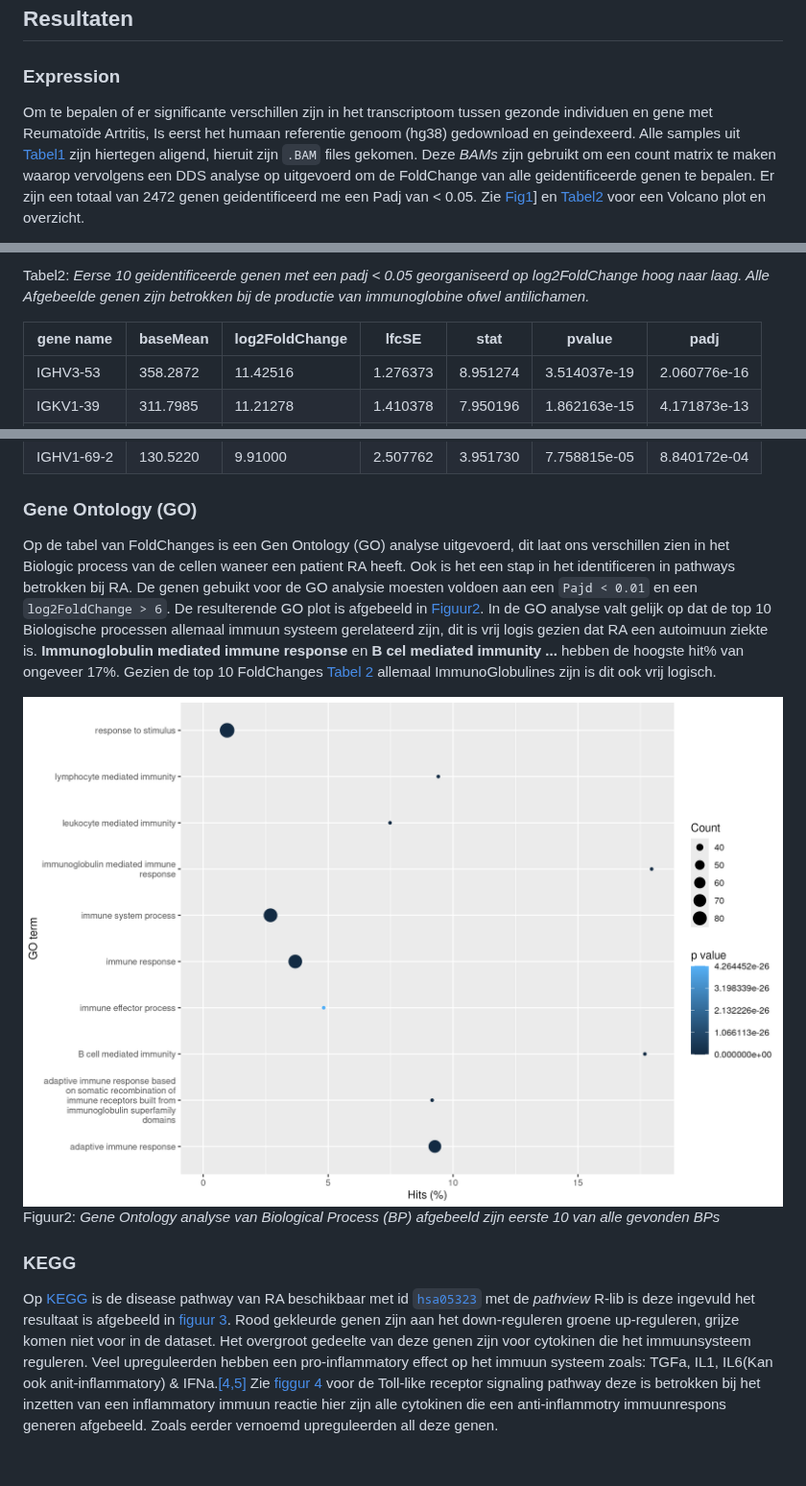
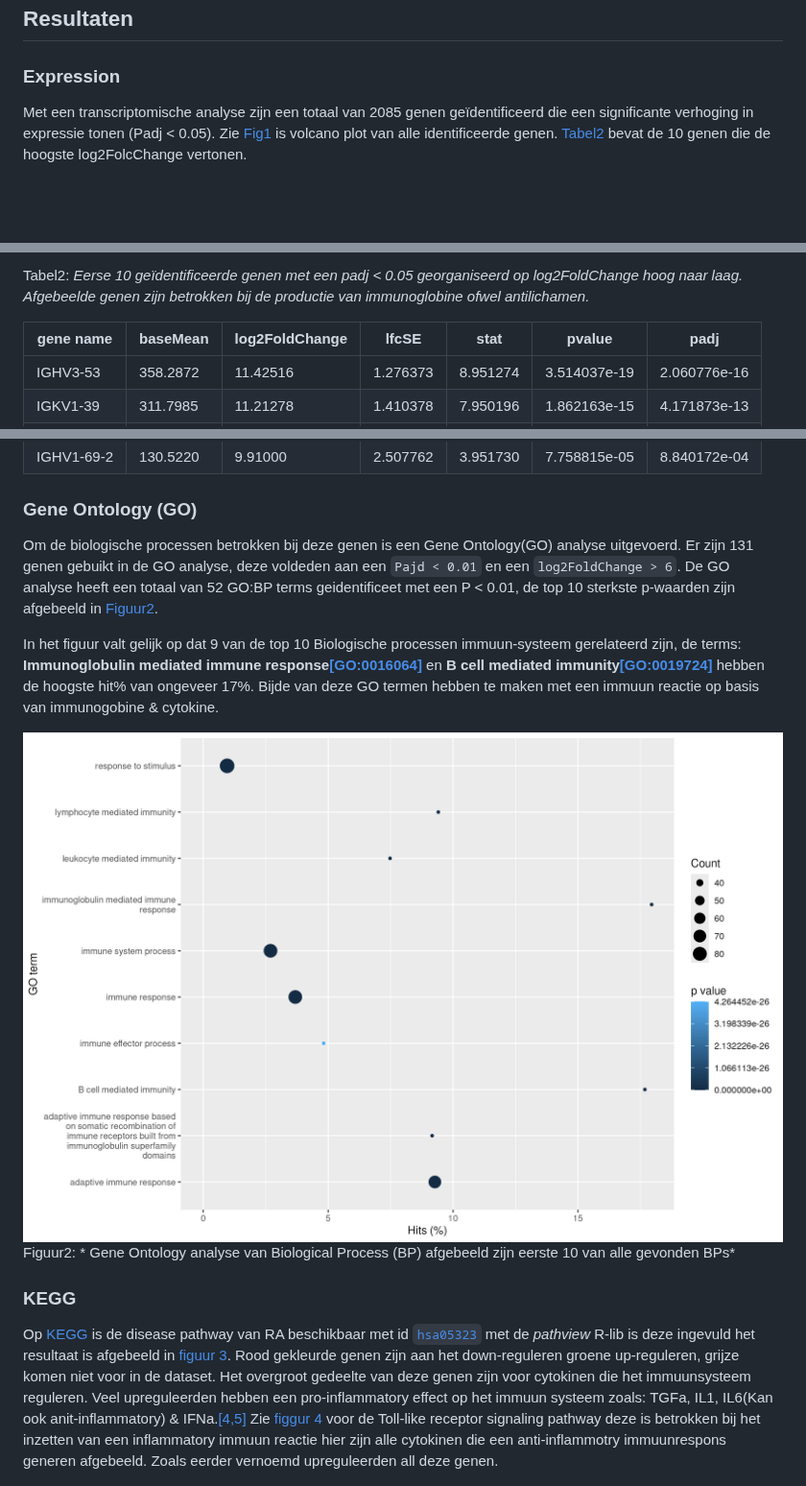
Before and after one commit to Quantum-Coder826/J2P4casusTranscriptomics, a Markdown page: README.md, 3 parts joined by grey strips. Shown at 96% size. Drawn GitHub-style; blank space fills up the shorter version.

Commit message:
Betere resultaten verwerking

```diff
--- a/README.md
+++ b/README.md
@@ -106,5 +105,8 @@ flowchart-elk TB
 
 ### Expression
 
-Om te bepalen of er significante verschillen zijn in het transcriptoom tussen gezonde individuen en gene met Reumatoïde Artritis, Is eerst het humaan referentie genoom (hg38) gedownload en geindexeerd. Alle samples uit [Tabel1](#Tab1) zijn hiertegen aligend, hieruit zijn `.BAM` files gekomen. Deze *BAMs* zijn gebruikt om een count matrix te maken waarop vervolgens een DDS analyse op uitgevoerd om de FoldChange van alle geidentificeerde genen te bepalen. Er zijn een totaal van 2472 genen geidentificeerd me een Padj van \< 0.05. Zie [Fig1](#Fig1)] en [Tabel2](#Tab2) voor een Volcano plot en overzicht.
+Met een transcriptomische analyse zijn een totaal van 2085 genen geïdentificeerd
+die een significante verhoging in expressie tonen (Padj < 0.05).
+Zie [Fig1](#Fig1) is volcano plot van alle identificeerde genen.
+[Tabel2](#Tab2) bevat de 10 genen die de hoogste log2FolcChange vertonen.
 
@@ -112,5 +117,7 @@ Om te bepalen of er significante verschillen zijn in het transcriptoom tussen ge
 
-<a id="Tab2">Tabel2:</a> *Eerse 10 geidentificeerde genen met een padj \< 0.05 georganiseerd op log2FoldChange hoog naar laag. Alle Afgebeelde genen zijn betrokken bij de productie van immunoglobine ofwel antilichamen.*
+<a id="Tab2">Tabel2:</a>
+*Eerse 10 geïdentificeerde genen met een padj < 0.05 georganiseerd op log2FoldChange hoog naar laag.
+Afgebeelde genen zijn betrokken bij de productie van immunoglobine ofwel antilichamen.*
 
 | gene name | baseMean | log2FoldChange | lfcSE | stat | pvalue | padj |
 |-----------|-----------|-----------|-----------|-----------|-----------|-----------|
@@ -127,13 +134,30 @@ Om te bepalen of er significante verschillen zijn in het transcriptoom tussen ge
 
 ### Gene Ontology (GO)
 
-Op de tabel van FoldChanges is een Gen Ontology (GO) analyse uitgevoerd, dit laat ons verschillen zien in het Biologic process van de cellen waneer een patient RA heeft. Ook is het een stap in het identificeren in pathways betrokken bij RA. De genen gebuikt voor de GO analysie moesten voldoen aan een `Pajd < 0.01` en een `log2FoldChange > 6`. De resulterende GO plot is afgebeeld in [Figuur2](Fig2). In de GO analyse valt gelijk op dat de top 10 Biologische processen allemaal immuun systeem gerelateerd zijn, dit is vrij logis gezien dat RA een autoimuun ziekte is. **Immunoglobulin mediated immune response** en **B cel mediated immunity ...** hebben de hoogste hit% van ongeveer 17%. Gezien de top 10 FoldChanges [Tabel 2](#Tab2) allemaal ImmunoGlobulines zijn is dit ook vrij logisch.
+Om de biologische processen betrokken bij deze genen is een Gene Ontology(GO) analyse uitgevoerd.
+Er zijn 131 genen gebuikt in de GO analyse, deze voldeden aan een `Pajd < 0.01` en een `log2FoldChange > 6`.
+De GO analyse heeft een totaal van 52 GO:BP terms geidentificeet met een P < 0.01,
+de top 10 sterkste p-waarden zijn afgebeeld in [Figuur2](Fig2).
 
-![GOanalysis](./results/GO/GOanalysis.png) <a id="Fig2">Figuur2:</a> *Gene Ontology analyse van Biological Process (BP) afgebeeld zijn eerste 10 van alle gevonden BPs*
+
+In het figuur valt gelijk op dat 9 van de top 10 Biologische processen immuun-systeem gerelateerd zijn,
+de terms: **Immunoglobulin mediated immune response[[GO:0016064]](https://amigo.geneontology.org/amigo/term/GO:0016064)** en
+**B cell mediated immunity[[GO:0019724]](https://amigo.geneontology.org/amigo/term/GO:0019724)**
+hebben de hoogste hit% van ongeveer 17%. Bijde van deze GO termen hebben te maken met een immuun reactie op basis van immunogobine & cytokine.
+
+![GOanalysis](./results/GO/GOanalysis.png)
+<a id="Fig2">Figuur2:</a> *
+Gene Ontology analyse van Biological Process (BP) afgebeeld zijn eerste 10 van alle gevonden BPs*
 
 ### KEGG
 
-Op [KEGG](https://www.kegg.jp/) is de disease pathway van RA beschikbaar met id [`hsa05323`](https://www.kegg.jp/entry/hsa05323) met de *pathview* R-lib is deze ingevuld het resultaat is afgebeeld in [figuur 3](#Fig3). Rood gekleurde genen zijn aan het down-reguleren groene up-reguleren, grijze komen niet voor in de dataset. Het overgroot gedeelte van deze genen zijn voor cytokinen die het immuunsysteem reguleren. Veel upreguleerden hebben een pro-inflammatory effect op het immuun systeem zoals: TGFa, IL1, IL6(Kan ook anit-inflammatory) & IFNa.[[4,5]](#4) Zie [figgur 4](#Fig4) voor de Toll-like receptor signaling pathway deze is betrokken bij het inzetten van een inflammatory immuun reactie hier zijn alle cytokinen die een anti-inflammotry immuunrespons generen afgebeeld. Zoals eerder vernoemd upreguleerden all deze genen.
+Op [KEGG](https://www.kegg.jp/) is de disease pathway van RA beschikbaar met id [`hsa05323`](https://www.kegg.jp/entry/hsa05323)
+met de *pathview* R-lib is deze ingevuld het resultaat is afgebeeld in [figuur 3](#Fig3).
+Rood gekleurde genen zijn aan het down-reguleren groene up-reguleren,
+grijze komen niet voor in de dataset. Het overgroot gedeelte van deze genen zijn voor cytokinen die het immuunsysteem reguleren.
+Veel upreguleerden hebben een pro-inflammatory effect op het immuun systeem zoals: TGFa, IL1, IL6(Kan ook anit-inflammatory) & IFNa.[[4,5]](#4)
+Zie [figgur 4](#Fig4) voor de Toll-like receptor signaling pathway deze is betrokken bij het inzetten van een inflammatory immuun reactie hier zijn alle cytokinen die een anti-inflammotry immuunrespons generen afgebeeld.
+Zoals eerder vernoemd upreguleerden all deze genen.
 
 ![RA pathway](./results/hsa05323.pathview.png) <a id="Fig3">Figuur3:</a> *KEGG ziekte pathway diagram hsa05323, de algemene processen betrokken bij RA. Groen gekleurde boxen zijn up-regulerende genen rode down-regulernd. Het overgroot gedeelte van de up-gereguleerde genen stimuleert een immuunrespons.*
 
```
Also changed, not shown: other parts of README.md (+4 -2 lines).
